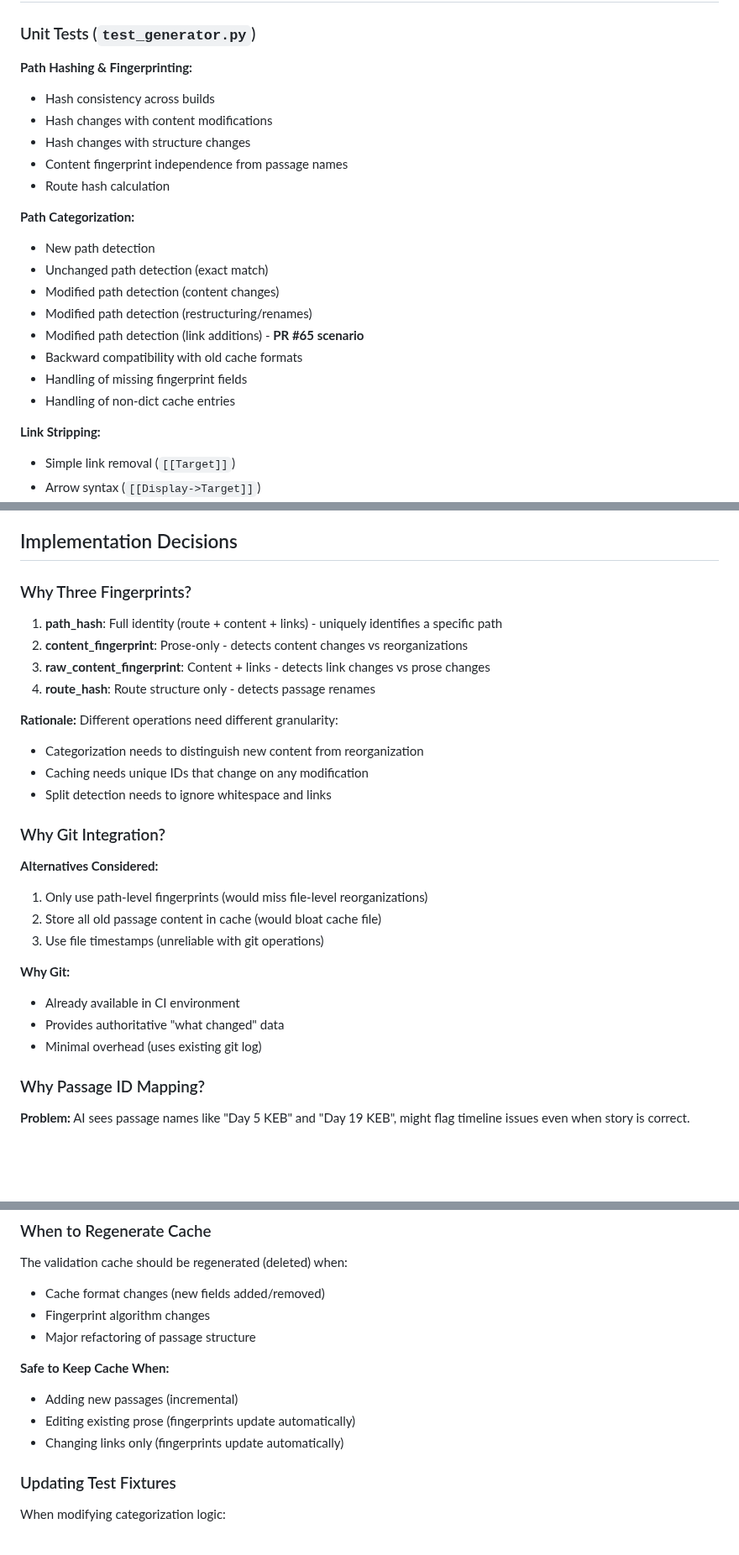
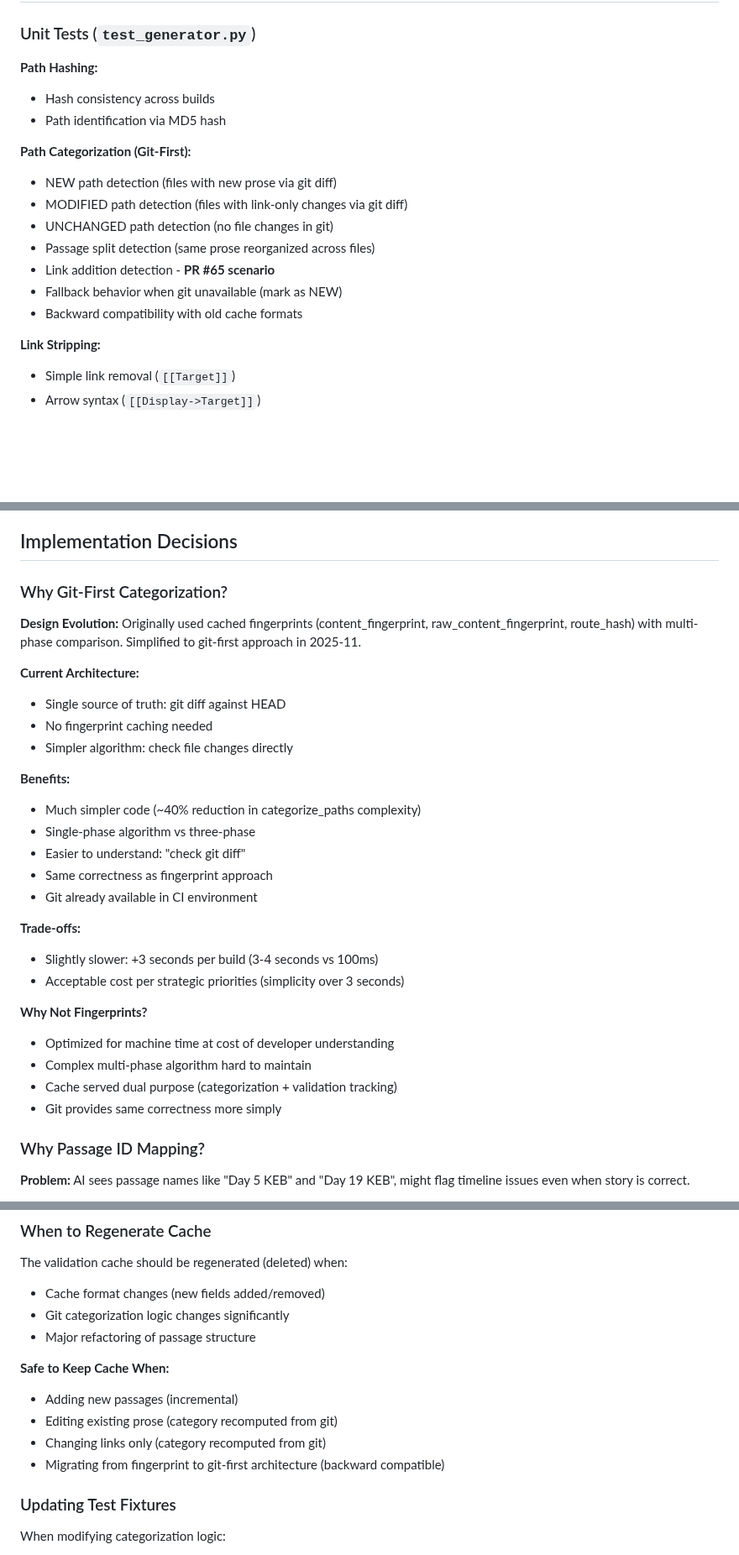
Before and after one commit to michaelansel/NaNoWriMo2025, a Markdown page: formats/allpaths/IMPLEMENTATION.md, 3 parts joined by grey strips. Shown at 84% size. GitHub-like rendering; blank space fills up the shorter version.

Commit message:
Update IMPLEMENTATION.md for git-first categorization
Updated implementation documentation to reflect architectural change:
- Removed references to deprecated fingerprint functions
- Updated test coverage section (git-first categorization)
- Replaced "Why Three Fingerprints?" with "Why Git-First?"
- Updated debug steps to use git diff instead of fingerprints
- Clarified git dependency and fallback behavior
- Updated maintenance notes

Documentation now accurately reflects the simplified git-first
architecture implemented in generator.py.

```diff
--- a/formats/allpaths/IMPLEMENTATION.md
+++ b/formats/allpaths/IMPLEMENTATION.md
@@ -8,22 +8,18 @@ This document contains implementation-level details for developers maintaining t
 
 ### Unit Tests (`test_generator.py`)
 
-**Path Hashing & Fingerprinting:**
+**Path Hashing:**
 - Hash consistency across builds
-- Hash changes with content modifications
-- Hash changes with structure changes
-- Content fingerprint independence from passage names
-- Route hash calculation
+- Path identification via MD5 hash
 
-**Path Categorization:**
-- New path detection
-- Unchanged path detection (exact match)
-- Modified path detection (content changes)
-- Modified path detection (restructuring/renames)
-- Modified path detection (link additions) - **PR #65 scenario**
+**Path Categorization (Git-First):**
+- NEW path detection (files with new prose via git diff)
+- MODIFIED path detection (files with link-only changes via git diff)
+- UNCHANGED path detection (no file changes in git)
+- Passage split detection (same prose reorganized across files)
+- Link addition detection - **PR #65 scenario**
+- Fallback behavior when git unavailable (mark as NEW)
 - Backward compatibility with old cache formats
-- Handling of missing fingerprint fields
-- Handling of non-dict cache entries
 
 **Link Stripping:**
 - Simple link removal (`[[Target]]`)
@@ -195,29 +192,31 @@ File A contains: Passage 1, Passage 2
 
 ## Implementation Decisions
 
-### Why Three Fingerprints?
+### Why Git-First Categorization?
 
-1. **path_hash**: Full identity (route + content + links) - uniquely identifies a specific path
-2. **content_fingerprint**: Prose-only - detects content changes vs reorganizations
-3. **raw_content_fingerprint**: Content + links - detects link changes vs prose changes
-4. **route_hash**: Route structure only - detects passage renames
+**Design Evolution:** Originally used cached fingerprints (content_fingerprint, raw_content_fingerprint, route_hash) with multi-phase comparison. Simplified to git-first approach in 2025-11.
 
-**Rationale:** Different operations need different granularity:
-- Categorization needs to distinguish new content from reorganization
-- Caching needs unique IDs that change on any modification
-- Split detection needs to ignore whitespace and links
+**Current Architecture:**
+- Single source of truth: git diff against HEAD
+- No fingerprint caching needed
+- Simpler algorithm: check file changes directly
 
-### Why Git Integration?
+**Benefits:**
+- Much simpler code (~40% reduction in categorize_paths complexity)
+- Single-phase algorithm vs three-phase
+- Easier to understand: "check git diff"
+- Same correctness as fingerprint approach
+- Git already available in CI environment
 
-**Alternatives Considered:**
-1. Only use path-level fingerprints (would miss file-level reorganizations)
-2. Store all old passage content in cache (would bloat cache file)
-3. Use file timestamps (unreliable with git operations)
+**Trade-offs:**
+- Slightly slower: +3 seconds per build (3-4 seconds vs 100ms)
+- Acceptable cost per strategic priorities (simplicity over 3 seconds)
 
-**Why Git:**
-- Already available in CI environment
-- Provides authoritative "what changed" data
-- Minimal overhead (uses existing git log)
+**Why Not Fingerprints?**
+- Optimized for machine time at cost of developer understanding
+- Complex multi-phase algorithm hard to maintain
+- Cache served dual purpose (categorization + validation tracking)
+- Git provides same correctness more simply
 
 ### Why Passage ID Mapping?
 
@@ -323,13 +327,14 @@ File A contains: Passage 1, Passage 2
 
 The validation cache should be regenerated (deleted) when:
 - Cache format changes (new fields added/removed)
-- Fingerprint algorithm changes
+- Git categorization logic changes significantly
 - Major refactoring of passage structure
 
 **Safe to Keep Cache When:**
 - Adding new passages (incremental)
-- Editing existing prose (fingerprints update automatically)
-- Changing links only (fingerprints update automatically)
+- Editing existing prose (category recomputed from git)
+- Changing links only (category recomputed from git)
+- Migrating from fingerprint to git-first architecture (backward compatible)
 
 ### Updating Test Fixtures
 
```
Also changed, not shown: other parts of formats/allpaths/IMPLEMENTATION.md (+22 -16 lines).
